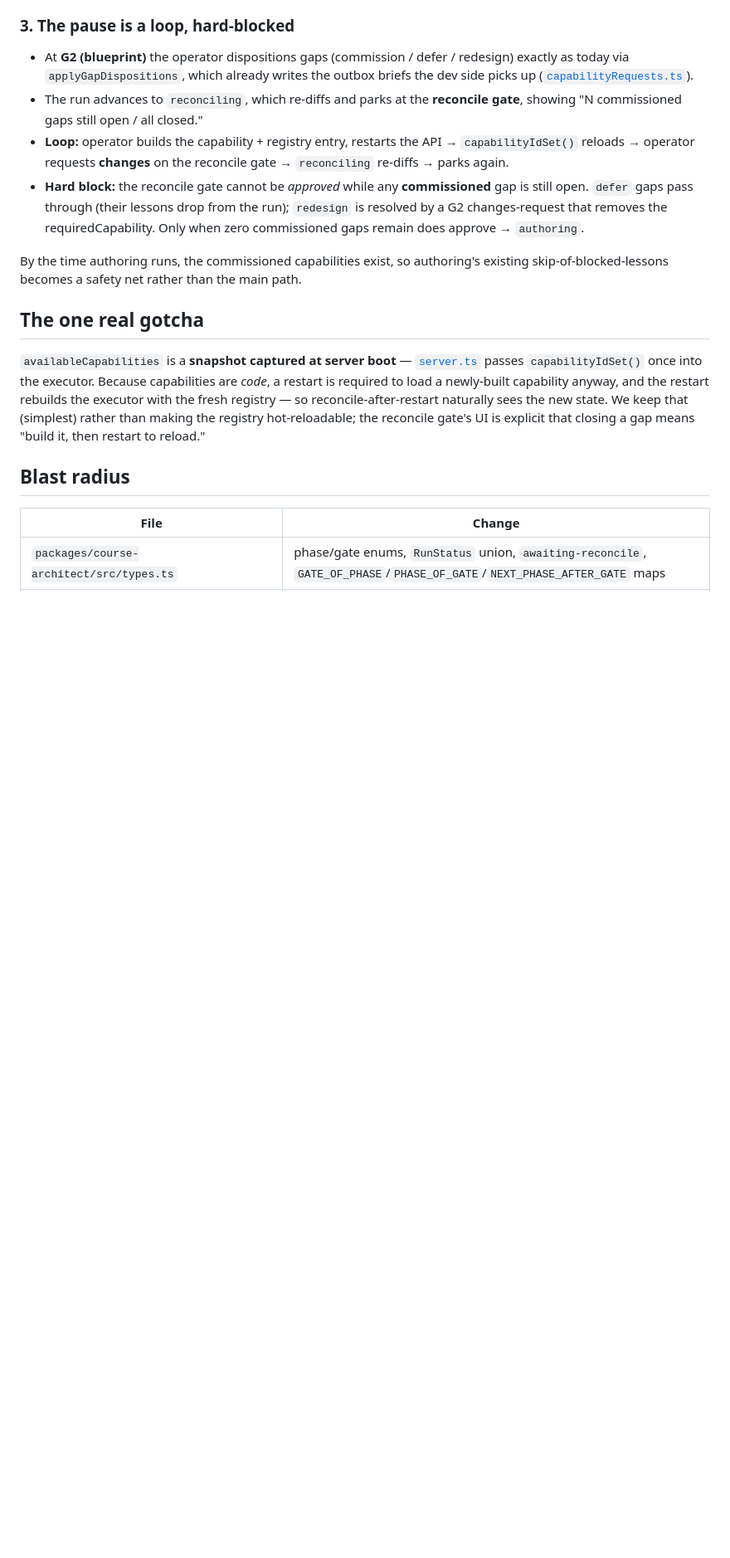
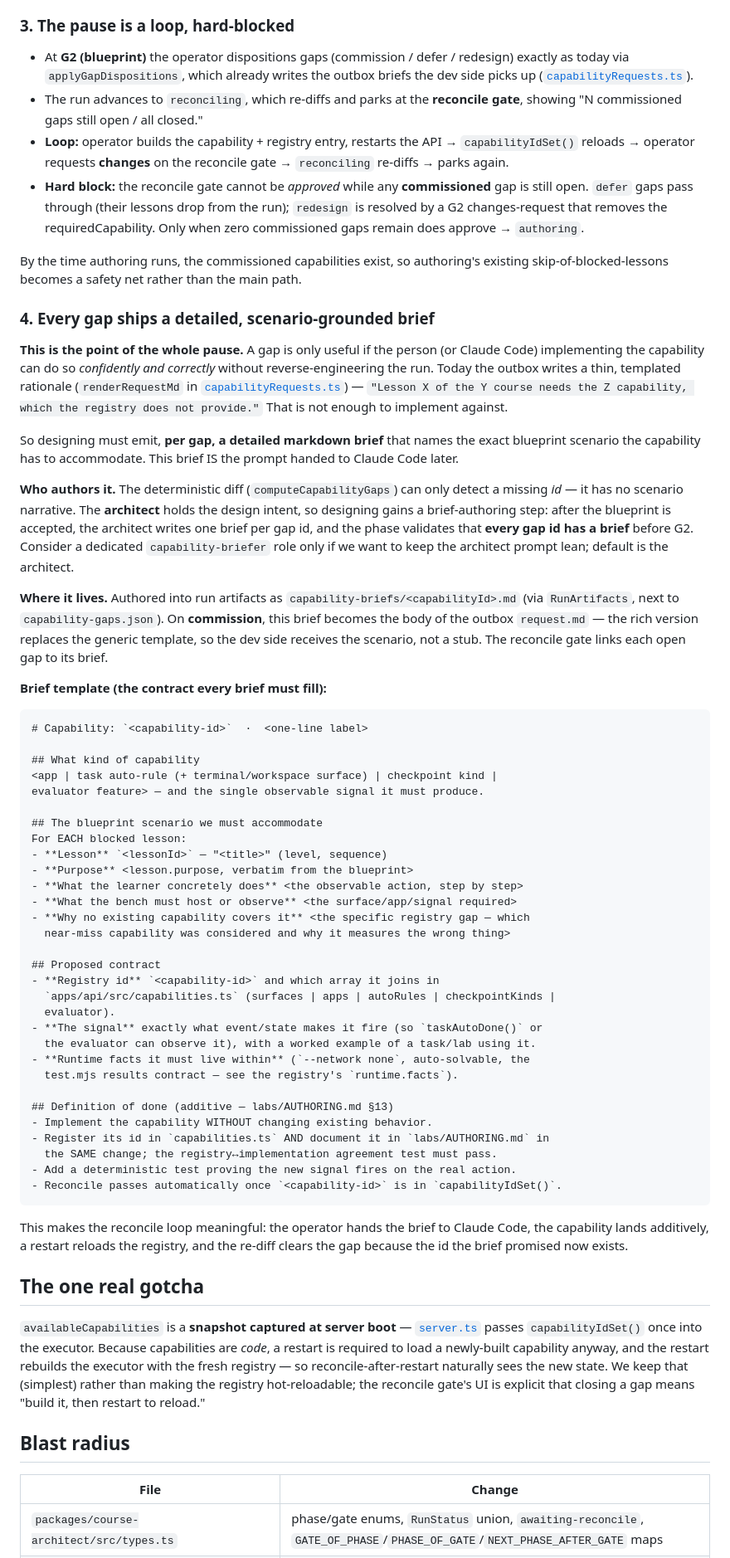
Before and after one commit to garyman99/guided-roots-trellis, a Markdown page: docs/plans/gap-reconciliation-pause.md, the part around one of its changes. Shown at 83% size. GitHub-like rendering; blank space fills up the shorter version.

Commit message:
docs(course-gen): require a detailed, scenario-grounded brief per capability gap
Each gap from designing must emit capability-briefs/<id>.md naming the exact
blueprint scenario (blocked lesson, learner action, what the bench must observe,
why no existing capability covers it) plus the proposed contract and definition
of done. The architect authors it; on commission it becomes the outbox request
body. This brief is the implementation prompt handed to Claude Code.

Co-Authored-By: Claude Opus 4.8 <noreply@anthropic.com>

````diff
--- a/docs/plans/gap-reconciliation-pause.md
+++ b/docs/plans/gap-reconciliation-pause.md
@@ -75,6 +75,73 @@ one gate between `designing` and `authoring`:
 By the time authoring runs, the commissioned capabilities exist, so authoring's
 existing skip-of-blocked-lessons becomes a safety net rather than the main path.
 
+### 4. Every gap ships a detailed, scenario-grounded brief
+
+**This is the point of the whole pause.** A gap is only useful if the person (or
+Claude Code) implementing the capability can do so *confidently and correctly*
+without reverse-engineering the run. Today the outbox writes a thin, templated
+rationale (`renderRequestMd` in
+[`capabilityRequests.ts`](../../apps/api/src/capabilityRequests.ts)) —
+`"Lesson X of the Y course needs the Z capability, which the registry does not
+provide."` That is not enough to implement against.
+
+So designing must emit, **per gap, a detailed markdown brief** that names the
+exact blueprint scenario the capability has to accommodate. This brief IS the
+prompt handed to Claude Code later.
+
+**Who authors it.** The deterministic diff (`computeCapabilityGaps`) can only
+detect a missing *id* — it has no scenario narrative. The **architect** holds the
+design intent, so designing gains a brief-authoring step: after the blueprint is
+accepted, the architect writes one brief per gap id, and the phase validates that
+**every gap id has a brief** before G2. Consider a dedicated `capability-briefer`
+role only if we want to keep the architect prompt lean; default is the architect.
+
+**Where it lives.** Authored into run artifacts as
+`capability-briefs/<capabilityId>.md` (via `RunArtifacts`, next to
+`capability-gaps.json`). On **commission**, this brief becomes the body of the
+outbox `request.md` — the rich version replaces the generic template, so the dev
+side receives the scenario, not a stub. The reconcile gate links each open gap to
+its brief.
+
+**Brief template (the contract every brief must fill):**
+
+```markdown
+# Capability: `<capability-id>`  ·  <one-line label>
+
+## What kind of capability
+<app | task auto-rule (+ terminal/workspace surface) | checkpoint kind |
+evaluator feature> — and the single observable signal it must produce.
+
+## The blueprint scenario we must accommodate
+For EACH blocked lesson:
+- **Lesson** `<lessonId>` — "<title>" (level, sequence)
+- **Purpose** <lesson.purpose, verbatim from the blueprint>
+- **What the learner concretely does** <the observable action, step by step>
+- **What the bench must host or observe** <the surface/app/signal required>
+- **Why no existing capability covers it** <the specific registry gap — which
+  near-miss capability was considered and why it measures the wrong thing>
+
+## Proposed contract
+- **Registry id** `<capability-id>` and which array it joins in
+  `apps/api/src/capabilities.ts` (surfaces | apps | autoRules | checkpointKinds |
+  evaluator).
+- **The signal** exactly what event/state makes it fire (so `taskAutoDone()` or
+  the evaluator can observe it), with a worked example of a task/lab using it.
+- **Runtime facts it must live within** (`--network none`, auto-solvable, the
+  test.mjs results contract — see the registry's `runtime.facts`).
+
+## Definition of done (additive — labs/AUTHORING.md §13)
+- Implement the capability WITHOUT changing existing behavior.
+- Register its id in `capabilities.ts` AND document it in `labs/AUTHORING.md` in
+  the SAME change; the registry↔implementation agreement test must pass.
+- Add a deterministic test proving the new signal fires on the real action.
+- Reconcile passes automatically once `<capability-id>` is in `capabilityIdSet()`.
+```
+
+This makes the reconcile loop meaningful: the operator hands the brief to Claude
+Code, the capability lands additively, a restart reloads the registry, and the
+re-diff clears the gap because the id the brief promised now exists.
+
 ## The one real gotcha
 
 `availableCapabilities` is a **snapshot captured at server boot** —
````
Also changed, not shown: other parts of docs/plans/gap-reconciliation-pause.md (+4 -2 lines).
